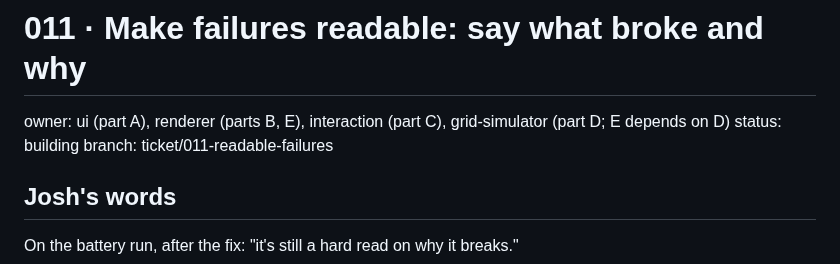
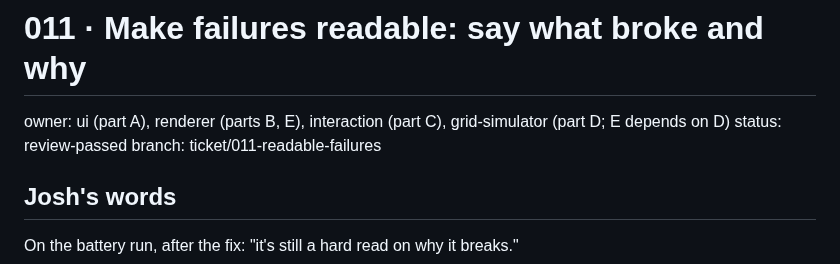
Before and after one commit to joshkeal-daboyz/rest-prototype, a Markdown page: tickets/011-readable-failures.md, the part around the change. Rendered like a GitHub page.

Commit message:
Mark ticket 011 review-passed

```diff
--- a/tickets/011-readable-failures.md
+++ b/tickets/011-readable-failures.md
@@ -1,7 +1,7 @@
 # 011 · Make failures readable: say what broke and why
 
 owner: ui (part A), renderer (parts B, E), interaction (part C), grid-simulator (part D; E depends on D)
-status: building
+status: review-passed
 branch: ticket/011-readable-failures
 
 ## Josh's words
```
